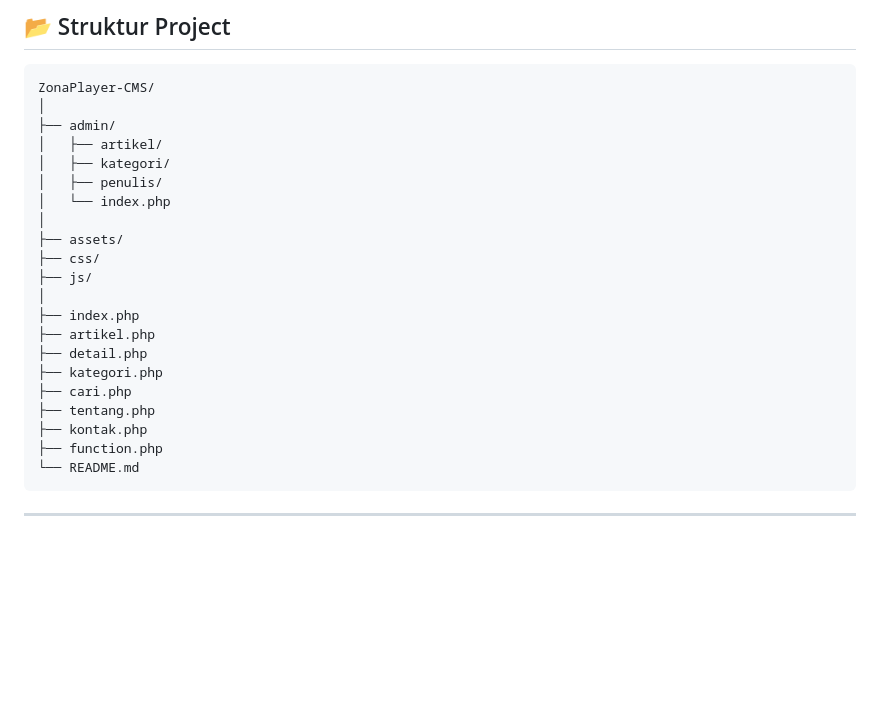
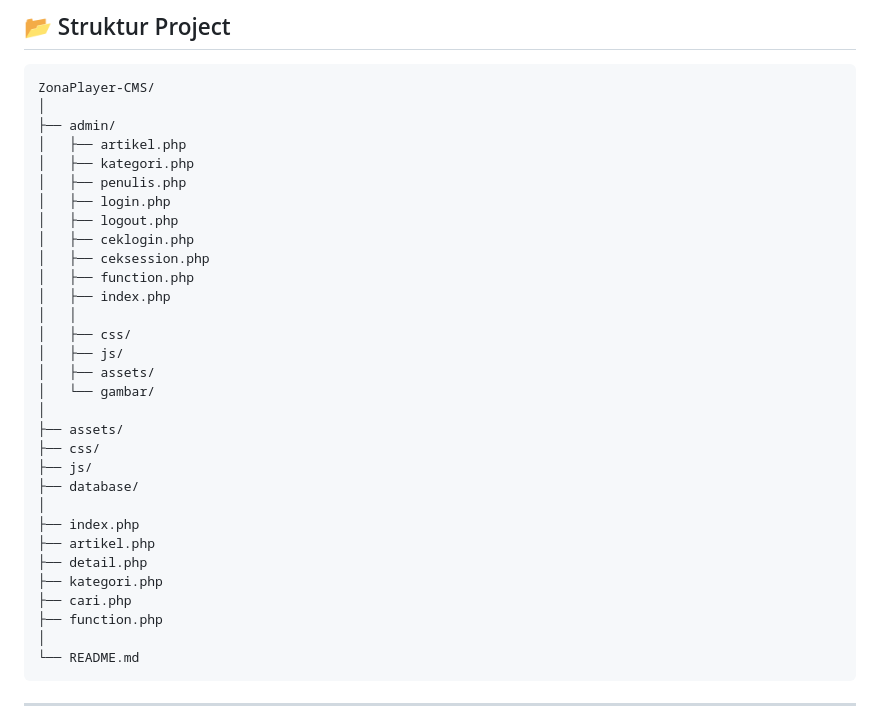
Before and after one commit to maulana-nr/ZonaPlayer-CMS, a Markdown page: README.md, the part around the change. Drawn GitHub-style; blank space fills up the shorter version.

Commit message:
Update README.md
Signed-off-by: Maulana Nur Rokhim <159034233+maulana-nr@users.noreply.github.com>

````diff
--- a/README.md
+++ b/README.md
@@ -70,23 +70,33 @@ Project ini dikembangkan sebagai tugas Ujian Akhir Semester (UAS) Mata Kuliah Pe
 ZonaPlayer-CMS/
 │
 ├── admin/
-│   ├── artikel/
-│   ├── kategori/
-│   ├── penulis/
-│   └── index.php
+│   ├── artikel.php
+│   ├── kategori.php
+│   ├── penulis.php
+│   ├── login.php
+│   ├── logout.php
+│   ├── ceklogin.php
+│   ├── ceksession.php
+│   ├── function.php
+│   ├── index.php
+│   │
+│   ├── css/
+│   ├── js/
+│   ├── assets/
+│   └── gambar/
 │
 ├── assets/
 ├── css/
 ├── js/
+├── database/
 │
 ├── index.php
 ├── artikel.php
 ├── detail.php
 ├── kategori.php
 ├── cari.php
-├── tentang.php
-├── kontak.php
 ├── function.php
+│
 └── README.md
 ```
 
````
